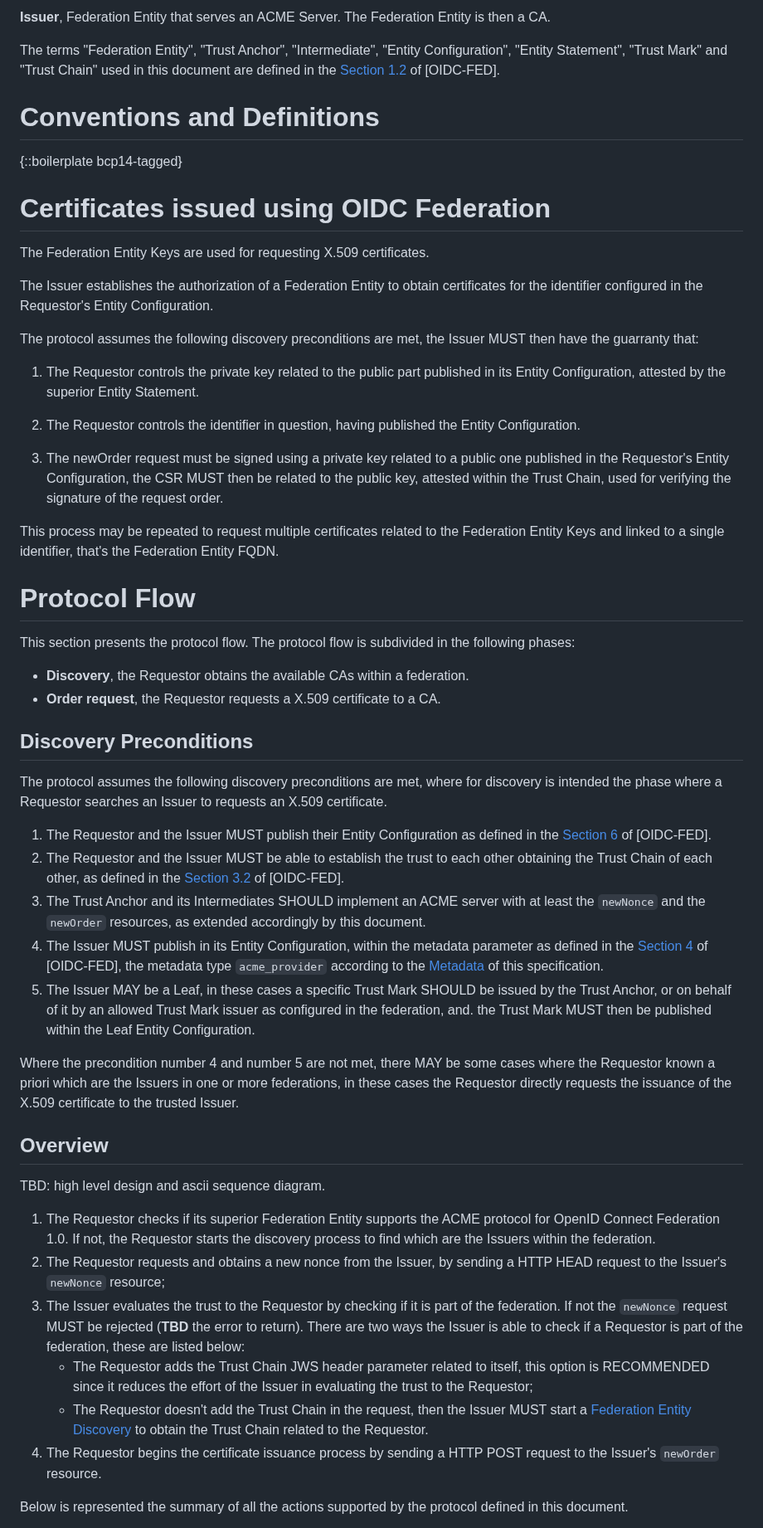
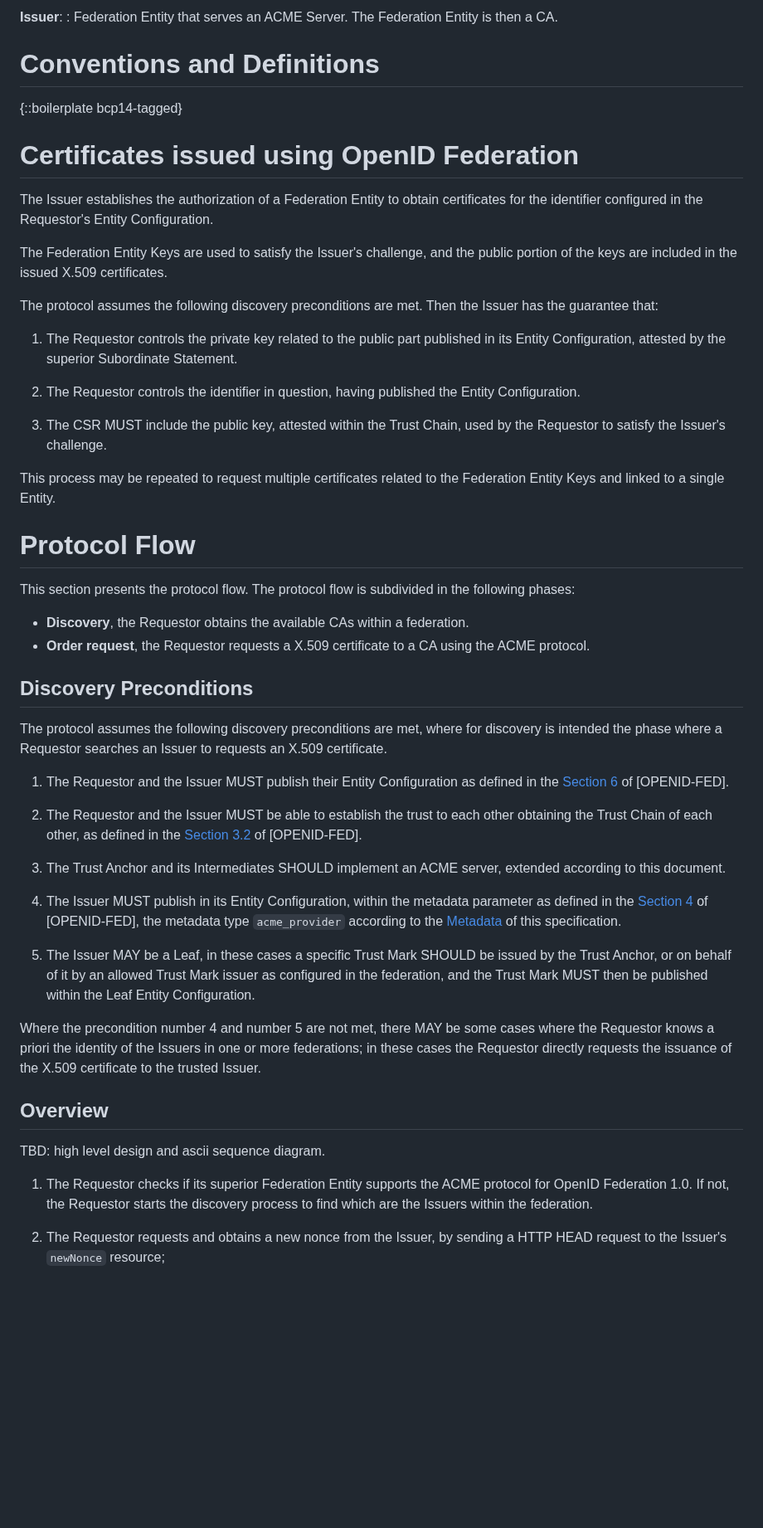
Before and after one commit to peppelinux/draft-demarco-acme-openid-federation, a Markdown page: draft-demarco-acme-openid-federation.md, the part around one of its changes. Shown at 83% size. Rendered like a GitHub page; blank space fills up the shorter version.

```diff
--- a/draft-demarco-acme-openid-federation.md
+++ b/draft-demarco-acme-openid-federation.md
@@ -110,57 +158,88 @@ This specification can be implemented by:
 
-   **Issuer**,  Federation Entity that serves an ACME Server. The Federation Entity is then a CA.
-
-The terms "Federation Entity", "Trust Anchor", "Intermediate", "Entity Configuration", "Entity Statement", "Trust Mark" and "Trust Chain" used in this document are defined in the [Section 1.2](https://openid.net/specs/openid-connect-federation-1_0.html#name-terminology) of [OIDC-FED].
+**Issuer**:
+: Federation Entity that serves an ACME Server. The Federation Entity is then a
+  CA.
 
 # Conventions and Definitions
 
 {::boilerplate bcp14-tagged}
 
-# Certificates issued using OIDC Federation
+# Certificates issued using OpenID Federation
 
-The Federation Entity Keys are used for requesting X.509 certificates.
+The Issuer establishes the authorization of a Federation Entity to obtain
+certificates for the identifier configured in the Requestor's Entity
+Configuration.
 
-The Issuer establishes the authorization of a Federation Entity to obtain certificates for the identifier configured in the Requestor's Entity Configuration.
+The Federation Entity Keys are used to satisfy the Issuer's challenge, and the
+public portion of the keys are included in the issued X.509 certificates.
 
-The protocol assumes the following discovery preconditions are met, the Issuer MUST then have the guarranty that:
+The protocol assumes the following discovery preconditions are met. Then the
+Issuer has the guarantee that:
 
-1.  The Requestor controls the private key related to the public part published in its Entity Configuration, attested by the superior Entity Statement.
+1. The Requestor controls the private key related to the public part published
+   in its Entity Configuration, attested by the superior Subordinate Statement.
 
-2.  The Requestor controls the identifier in question, having published the Entity Configuration.
-3. The newOrder request must be signed using a private key related to a public one published in the Requestor's Entity Configuration, the CSR MUST then be related to the public key, attested within the Trust Chain, used for verifying the signature of the request order.
+2. The Requestor controls the identifier in question, having published the
+   Entity Configuration.
 
-This process may be repeated to request multiple certificates related to the Federation Entity Keys and linked to a single identifier, that's the Federation Entity FQDN.
+3. The CSR MUST include the public key, attested within the Trust Chain,
+   used by the Requestor to satisfy the Issuer's challenge.
+
+This process may be repeated to request multiple certificates related to the
+Federation Entity Keys and linked to a single Entity.
 
 # Protocol Flow
 
-This section presents the protocol flow. The protocol flow is subdivided in the following phases:
+This section presents the protocol flow. The protocol flow is subdivided in the
+following phases:
 
 - **Discovery**, the Requestor obtains the available CAs within a federation.
-- **Order request**, the Requestor requests a X.509 certificate to a CA.
+- **Order request**, the Requestor requests a X.509 certificate to a CA using
+  the ACME protocol.
 
 ## Discovery Preconditions
 
-The protocol assumes the following discovery preconditions are met, where for discovery is intended the phase where a Requestor searches an Issuer to requests an X.509 certificate.
+The protocol assumes the following discovery preconditions are met, where for
+discovery is intended the phase where a Requestor searches an Issuer to requests
+an X.509 certificate.
 
-1. The Requestor and the Issuer MUST publish their Entity Configuration as defined in the [Section 6](https://openid.net/specs/openid-connect-federation-1_0.html#name-obtaining-federation-entity) of [OIDC-FED].
-2. The Requestor and the Issuer MUST be able to establish the trust to each other obtaining the Trust Chain of each other, as defined in the [Section 3.2](https://openid.net/specs/openid-connect-federation-1_0.html#name-trust-chain) of [OIDC-FED].
-3. The Trust Anchor and its Intermediates SHOULD implement an ACME server with at least the `newNonce` and the `newOrder` resources, as extended accordingly by this document.
-4. The Issuer MUST publish in its Entity Configuration, within the metadata parameter as defined in the [Section 4](https://openid.net/specs/openid-connect-federation-1_0.html#name-metadata-type-identifiers) of [OIDC-FED], the metadata type `acme_provider` according to the [Metadata](#metadata) of this specification.
-5. The Issuer MAY be a Leaf, in these cases a specific Trust Mark SHOULD be issued by the Trust Anchor, or on behalf of it by an allowed Trust Mark issuer as configured in the federation, and. the Trust Mark MUST then be published within the Leaf Entity Configuration.
+1. The Requestor and the Issuer MUST publish their Entity Configuration as
+   defined in the [Section
+   6](https://openid.net/specs/openid-federation-1_0.html#name-obtaining-federation-entity)
+   of [OPENID-FED].
 
-Where the precondition number 4 and number 5 are not met, there MAY be some cases where the Requestor known a priori which are the Issuers in one or more federations, in these cases the Requestor directly requests the issuance of the X.509 certificate to the trusted Issuer.
+2. The Requestor and the Issuer MUST be able to establish the trust to each
+   other obtaining the Trust Chain of each other, as defined in the [Section
+   3.2](https://openid.net/specs/openid-federation-1_0.html#name-trust-chain)
+   of [OPENID-FED].
+
+3. The Trust Anchor and its Intermediates SHOULD implement an ACME server,
+   extended according to this document.
+
+4. The Issuer MUST publish in its Entity Configuration, within the metadata
+   parameter as defined in the [Section
+   4](https://openid.net/specs/openid-federation-1_0.html#name-metadata-type-identifiers)
+   of [OPENID-FED], the metadata type `acme_provider` according to the
+   [Metadata](#metadata) of this specification.
+
+5. The Issuer MAY be a Leaf, in these cases a specific Trust Mark SHOULD be
+   issued by the Trust Anchor, or on behalf of it by an allowed Trust Mark
+   issuer as configured in the federation, and the Trust Mark MUST then be
+   published within the Leaf Entity Configuration.
+
+Where the precondition number 4 and number 5 are not met, there MAY be some
+cases where the Requestor knows a priori the identity of the Issuers in one or
+more federations; in these cases the Requestor directly requests the issuance of
+the X.509 certificate to the trusted Issuer.
 
 ## Overview
 
-
 TBD: high level design and ascii sequence diagram.
 
-1. The Requestor checks if its superior Federation Entity supports the ACME protocol for OpenID Connect Federation 1.0. If not, the Requestor starts the discovery process to find which are the Issuers within the federation.
-2. The Requestor requests and obtains a new nonce from the Issuer, by sending a HTTP HEAD request to the Issuer's `newNonce` resource;
-3. The Issuer evaluates the trust to the Requestor by checking if it is part of the federation. If not the `newNonce` request MUST be rejected (**TBD** the error to return). There are two ways the Issuer is able to check if a Requestor is part of the federation, these are listed below:
-    - The Requestor adds the Trust Chain JWS header parameter related to itself, this option is RECOMMENDED since it reduces the effort of the Issuer in evaluating the trust to the Requestor;
-    - The Requestor doesn't add the Trust Chain in the request, then the Issuer MUST start a [Federation Entity Discovery](https://openid.net/specs/openid-connect-federation-1_0.html#section-8) to obtain the Trust Chain related to the Requestor.
-4. The Requestor begins the certificate issuance process by sending a HTTP POST request to the Issuer's `newOrder` resource.
+1. The Requestor checks if its superior Federation Entity supports the ACME
+   protocol for OpenID Federation 1.0. If not, the Requestor starts the
+   discovery process to find which are the Issuers within the federation.
 
-Below is represented the summary of all the actions supported by the protocol defined in this document.
+2. The Requestor requests and obtains a new nonce from the Issuer, by sending a
+   HTTP HEAD request to the Issuer's `newNonce` resource;
 
```
Also changed, not shown: other parts of draft-demarco-acme-openid-federation.md (+110 -49 lines).
